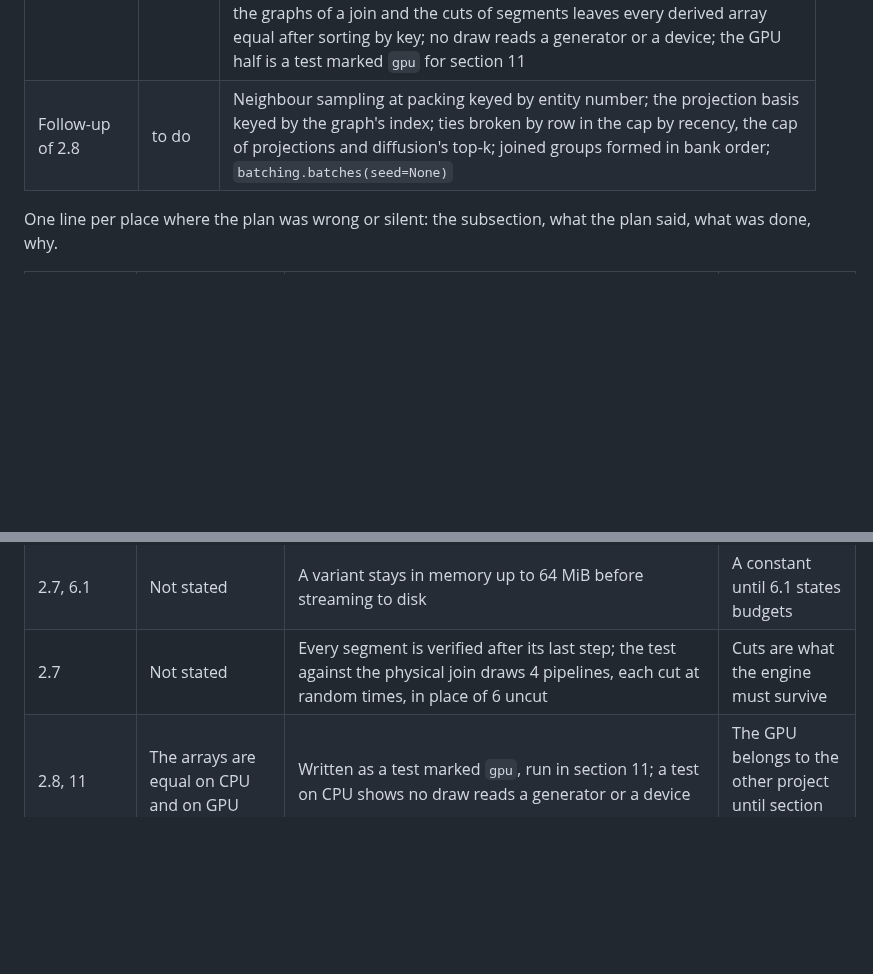
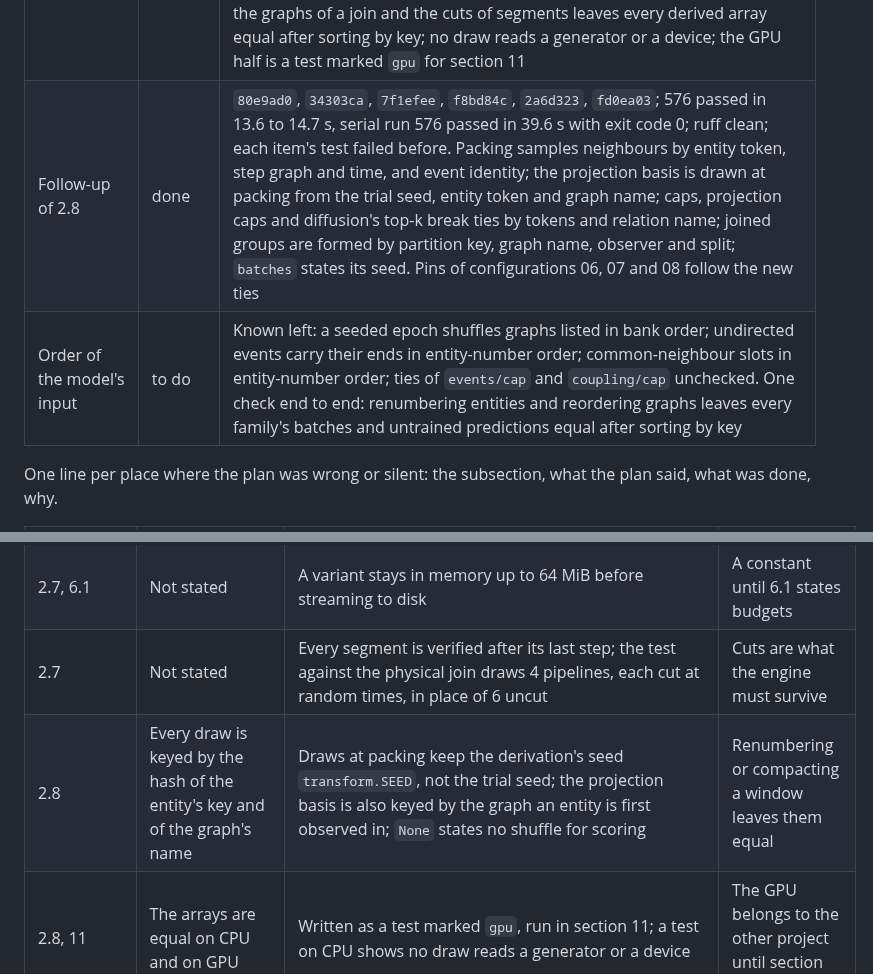
Before and after one commit to tristan00/graphspec, a Markdown page: PLAN.md, 2 parts joined by grey strips. Drawn GitHub-style; blank space fills up the shorter version.

Commit message:
Plan: follow-up of 2.8 recorded; the order of the model's input listed
Co-Authored-By: Claude Opus 5.5 <noreply@anthropic.com>

```diff
--- a/PLAN.md
+++ b/PLAN.md
@@ -665,7 +665,8 @@ As of 2026-09-28 at 22:50: on the owner's instruction the whole working tree, un
 | 2.7 | done | `3081968`, `188b9c1`, `f432b0c`, `97ec749`, `4738b8e`, `ff54490`; 570 passed, serial run with exit code 0; ruff clean. One engine: every derivation, whole or joined, in process or on workers, runs the same segment functions; `transform.materialize`, `segments.build`, `build_parallel` and `derived` are gone; the physical join stays for tests. Operations and representations state their phases and what each carries. `Derivation` forks, edits, continues and slices; a fork shares its history and holds an overlay. Forks, siblings and trunk equal whole graphs for every registered operation and representation; 1 and 2 workers equal; N edits cost the history plus N last steps within 10% over 20 runs. Open: the suite takes 14.3 to 15.0 s against 12.2 to 12.4 s before and the serial run 43.4 s against 31.6 s; the check takes about 1.8 to 2.3 s against its budget of 2 s |
 | Time after 2.7 | done | `59bccc5`, `91307de`, `dc0403d`, `21b7919`; results unchanged (150 in-memory outputs and bank variants with equal digests, and equal to `8d30162`). The added work was 3.5 s, not 11 s: the first serial run recompiled kernels. Parameters are built once per registry, single graphs load unmapped, unchanged segments are not verified again, workers shut down together, the check of workers derives while its workers start, a workspace touches disk only past its memory. The check takes 1.72 to 1.95 s against 2 s. A bank variant at 200 nodes and 20 steps derives as fast as before 2.7; derivation in memory stays 10 to 16% slower, because operations compute carried state even on a derivation's last segment. The suite, measured alternately under load from the other project, takes 13.6 s against 12.9 s at `8d30162`; 14.5 to 16.3 s in the supervisor's runs under the same load; serial run 41.8 s with exit code 0 |
 | 2.8 | done, follow-up open | Paused on 30 September at the owner's request and resumed the same day. `f7b231b`, `92ad30e`, `0917f09`, `9e3d707`; 572 passed in 14.0 to 14.1 s, serial run 572 passed in 40.9 s with exit code 0; ruff clean. Every draw of a derivation is `hashing.unit(seed, salt, *keys)` keyed by entity tokens, relation names, the graph's name and the step's time; views carry `step_time` and `step_token`; rewiring orders entities by key; the projection basis draws on the CPU generator; operations receive the stated seed. The fixture's drawn arrays (configurations 02, 05, 06, 08, 09, 10, each its `random.depends`) are pinned as digests after sorting by key, and every other array still equals the fixture. Permuting entities, value rows, observations, the graphs of a join and the cuts of segments leaves every derived array equal after sorting by key; no draw reads a generator or a device; the GPU half is a test marked `gpu` for section 11 |
-| Follow-up of 2.8 | to do | Neighbour sampling at packing keyed by entity number; the projection basis keyed by the graph's index; ties broken by row in the cap by recency, the cap of projections and diffusion's top-k; joined groups formed in bank order; `batching.batches(seed=None)` |**Deviations**
+| Follow-up of 2.8 | done | `80e9ad0`, `34303ca`, `7f1efee`, `f8bd84c`, `2a6d323`, `fd0ea03`; 576 passed in 13.6 to 14.7 s, serial run 576 passed in 39.6 s with exit code 0; ruff clean; each item's test failed before. Packing samples neighbours by entity token, step graph and time, and event identity; the projection basis is drawn at packing from the trial seed, entity token and graph name; caps, projection caps and diffusion's top-k break ties by tokens and relation name; joined groups are formed by partition key, graph name, observer and split; `batches` states its seed. Pins of configurations 06, 07 and 08 follow the new ties |
+| Order of the model's input | to do | Known left: a seeded epoch shuffles graphs listed in bank order; undirected events carry their ends in entity-number order; common-neighbour slots in entity-number order; ties of `events/cap` and `coupling/cap` unchecked. One check end to end: renumbering entities and reordering graphs leaves every family's batches and untrained predictions equal after sorting by key |**Deviations**
 
 One line per place where the plan was wrong or silent: the subsection, what the plan said, what was done, why.
 
@@ -750,6 +751,7 @@ One line per place where the plan was wrong or silent: the subsection, what the
 | 2.7 | Not stated | An edit adds entities after every entity of the derivation within `room` stated at `begun`; in a joined group they are not unified with other graphs; forks run in the calling process only; `arrays()` of a fork re-stitches its chain | 3.3 to 3.5 build on it; 3.5 reads the history's arrays once |
 | 2.7, 6.1 | Not stated | A variant stays in memory up to 64 MiB before streaming to disk | A constant until 6.1 states budgets |
 | 2.7 | Not stated | Every segment is verified after its last step; the test against the physical join draws 4 pipelines, each cut at random times, in place of 6 uncut | Cuts are what the engine must survive |
+| 2.8 | Every draw is keyed by the hash of the entity's key and of the graph's name | Draws at packing keep the derivation's seed `transform.SEED`, not the trial seed; the projection basis is also keyed by the graph an entity is first observed in; `None` states no shuffle for scoring | Renumbering or compacting a window leaves them equal |
 | 2.8, 11 | The arrays are equal on CPU and on GPU | Written as a test marked `gpu`, run in section 11; a test on CPU shows no draw reads a generator or a device | The GPU belongs to the other project until section 11 |
 | 2.8 | Every draw is keyed by the hash of the entity's key and of the graph's name | Keys also hold the step's time where a draw is per time, and the count of the draw itself where one entity draws several times (iterations of rewiring, samples and lookbacks of walks); within a join a connected entity draws per graph, and the join unifies by the token alone | These count draws, not positions in the data |
 | 2.8 | Permuting entities and graphs | Applied to the derivation's input (entity numbers, value rows, observations, the graphs of a join, the cuts of segments), not to rebuilt staged tables; facts keep the order of the stated rule for ties | The build numbers entities by the staged entity column |
```
